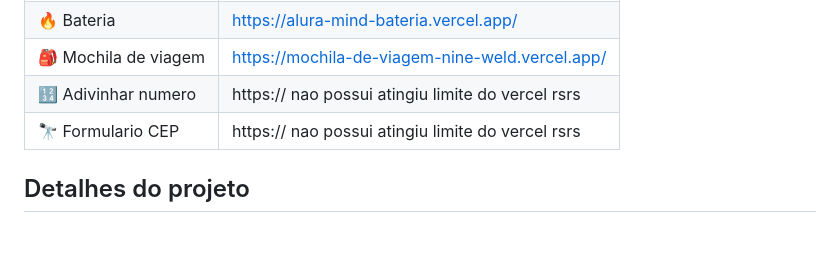
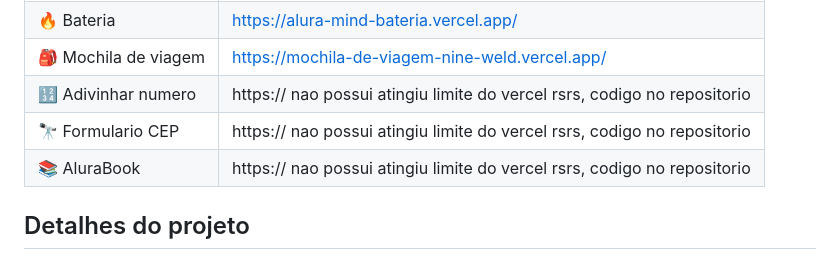
Before and after one commit to EmanuelAngelo/Forma-o-JavaScript-para-Front-end, a Markdown page: README.md, the part around the change. Drawn GitHub-style; blank space fills up the shorter version.

```diff
--- a/README.md
+++ b/README.md
@@ -14,8 +14,9 @@ Antes de mergulhar em seus estudos é importante que você tenha conhecimentos b
 | :rocket: Robotron   | https://alura-robotron200.vercel.app/
 | :fire: Bateria      | https://alura-mind-bateria.vercel.app/
 | 🎒 Mochila de viagem | https://mochila-de-viagem-nine-weld.vercel.app/
-| 🔢 Adivinhar numero | https:// nao possui atingiu limite do vercel rsrs
-| 🔭 Formulario CEP   | https:// nao possui atingiu limite do vercel rsrs
+| 🔢 Adivinhar numero | https:// nao possui atingiu limite do vercel rsrs, codigo no repositorio
+| 🔭 Formulario CEP   | https:// nao possui atingiu limite do vercel rsrs, codigo no repositorio
+| 📚 AluraBook        | https:// nao possui atingiu limite do vercel rsrs, codigo no repositorio
 
 <!-- Inserir imagem com a #vitrinedev ao final do link -->
 <!-- ![](https://via.placeholder.com/1200x500.png?text=imagem+lindona+do+meu+projeto#vitrinedev) -->
```
